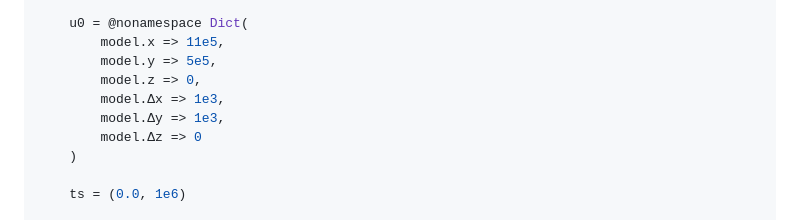
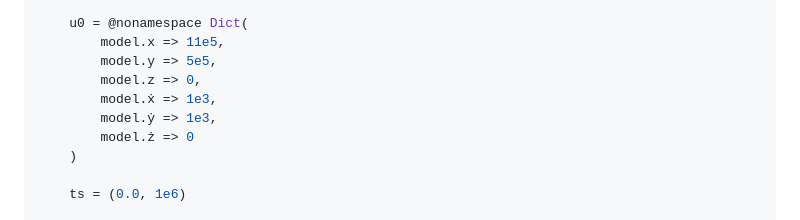
Before and after one commit to cadojo/GalacticPotentials.jl, a Markdown page: README.md, the part around the change printed below. GitHub-like rendering.

```diff
--- a/README.md
+++ b/README.md
@@ -43,9 +43,9 @@ let model = PlummerPotential(gradient=true)
         model.x => 11e5,
         model.y => 5e5,
         model.z => 0,
-        model.Δx => 1e3,
-        model.Δy => 1e3,
-        model.Δz => 0
+        model.ẋ => 1e3,
+        model.ẏ => 1e3,
+        model.ż => 0
     )
 
     ts = (0.0, 1e6)
```
Also changed, not shown: other parts of README.md (+0 -74 lines).
